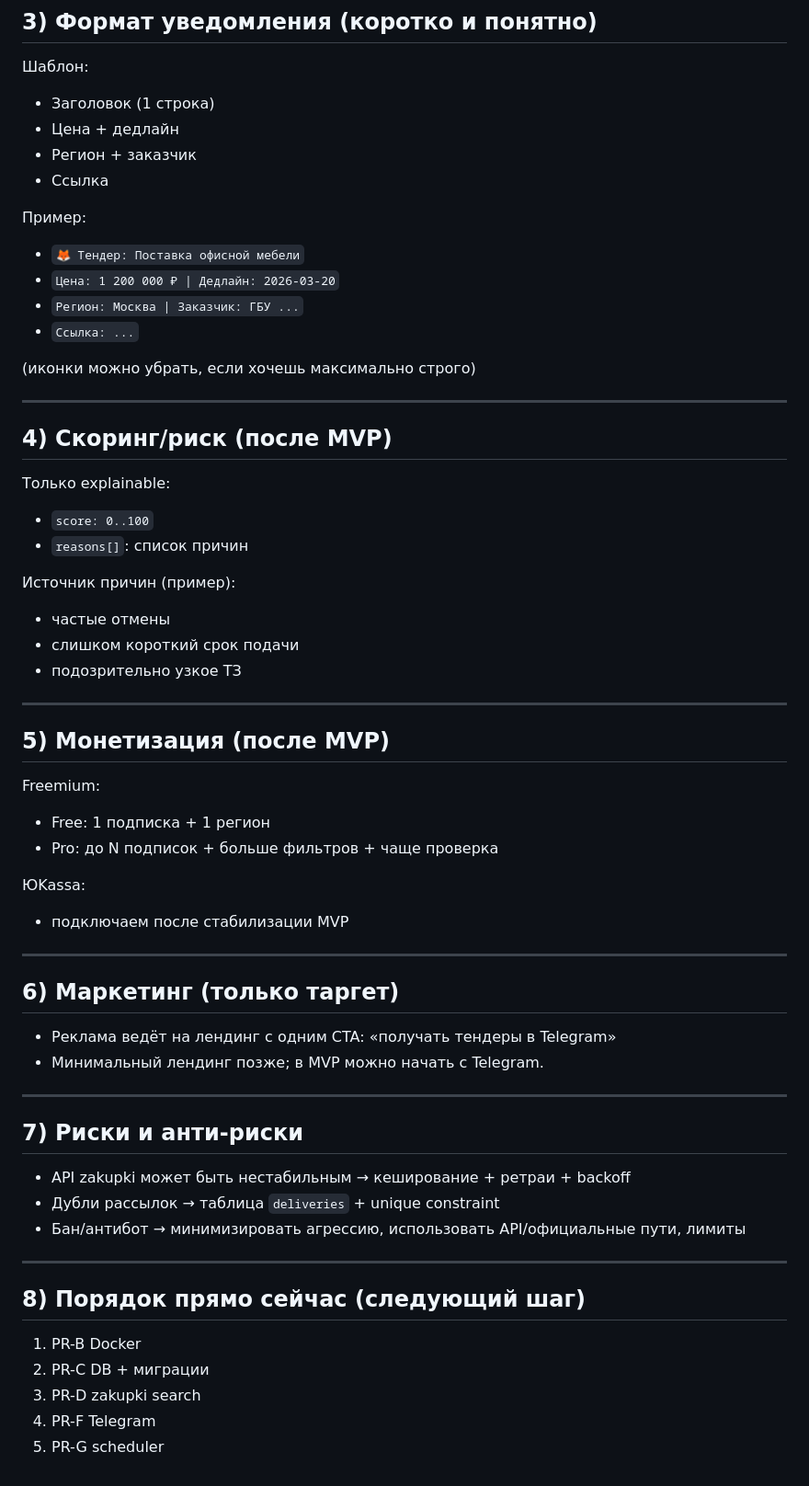
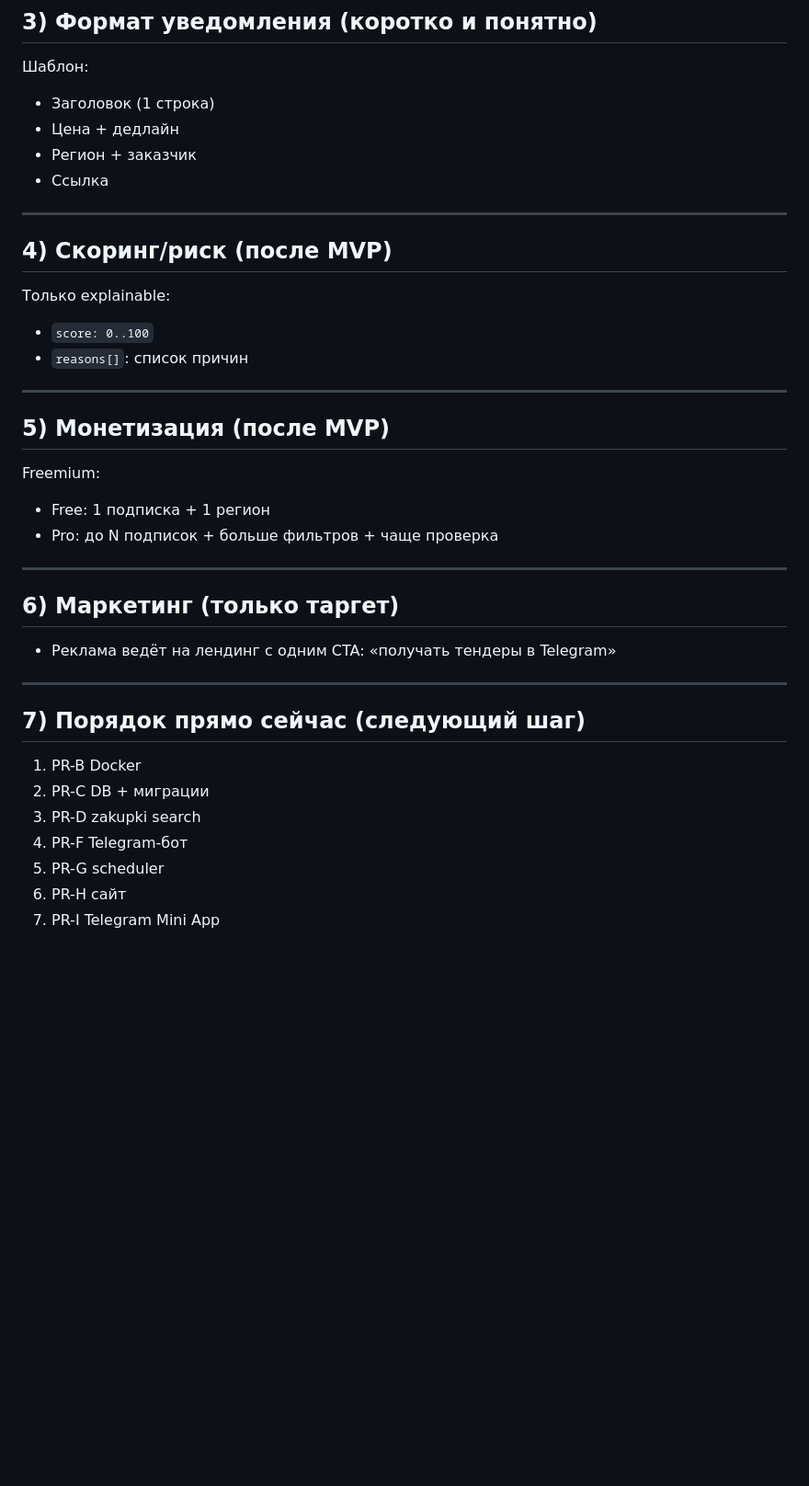
Before and after one commit to EzzzyGG/TenderFox, a Markdown page: PLAN.md, the part around one of its changes. Shown at 92% size. Rendered like a GitHub page; blank space fills up the shorter version.

```diff
--- a/PLAN.md
+++ b/PLAN.md
@@ -164,14 +209,6 @@ Acceptance:
 - Регион + заказчик
 - Ссылка
 
-Пример:
-- `🦊 Тендер: Поставка офисной мебели`
-- `Цена: 1 200 000 ₽ | Дедлайн: 2026-03-20`
-- `Регион: Москва | Заказчик: ГБУ ...`
-- `Ссылка: ...`
-
-(иконки можно убрать, если хочешь максимально строго)
-
 ---
 
 ## 4) Скоринг/риск (после MVP)
@@ -179,11 +216,6 @@ Acceptance:
 Только explainable:
 - `score: 0..100`
 - `reasons[]`: список причин
-
-Источник причин (пример):
-- частые отмены
-- слишком короткий срок подачи
-- подозрительно узкое ТЗ
 
 ---
 
@@ -193,30 +225,20 @@ Freemium:
 - Free: 1 подписка + 1 регион
 - Pro: до N подписок + больше фильтров + чаще проверка
 
-ЮKassa:
-- подключаем после стабилизации MVP
-
 ---
 
 ## 6) Маркетинг (только таргет)
 
 - Реклама ведёт на лендинг с одним CTA: «получать тендеры в Telegram»
-- Минимальный лендинг позже; в MVP можно начать с Telegram.
 
 ---
 
-## 7) Риски и анти-риски
-
-- API zakupki может быть нестабильным → кеширование + ретраи + backoff
-- Дубли рассылок → таблица `deliveries` + unique constraint
-- Бан/антибот → минимизировать агрессию, использовать API/официальные пути, лимиты
-
----
-
-## 8) Порядок прямо сейчас (следующий шаг)
+## 7) Порядок прямо сейчас (следующий шаг)
 
 1) PR-B Docker
 2) PR-C DB + миграции
 3) PR-D zakupki search
-4) PR-F Telegram
+4) PR-F Telegram-бот
 5) PR-G scheduler
+6) PR-H сайт
+7) PR-I Telegram Mini App
```
Also changed, not shown: other parts of PLAN.md (+51 -6 lines).
